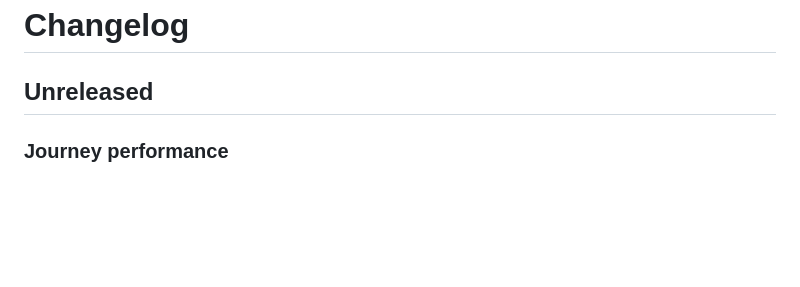
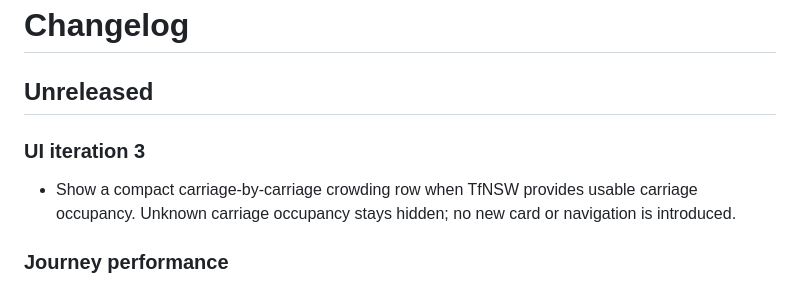
Before and after one commit to LioncityDownUnder/SydneyStationAlert, a Markdown page: CHANGELOG.md, the part around the change. Rendered like a GitHub page; blank space fills up the shorter version.

Commit message:
Document carriage crowding UI iteration

```diff
--- a/CHANGELOG.md
+++ b/CHANGELOG.md
@@ -1,6 +1,9 @@
 # Changelog
 
 ## Unreleased
+
+### UI iteration 3
+- Show a compact carriage-by-carriage crowding row when TfNSW provides usable carriage occupancy. Unknown carriage occupancy stays hidden; no new card or navigation is introduced.
 
 ### Journey performance
 - Live timing showed Hurstville → Padstow at ~18.9s and Hurstville → Casula at ~17.1s. Transfer validation now checks only the selected primary interchange, and optional service-alert/crowding feeds fail fast so advisory data cannot hold up the core journey response.
```
